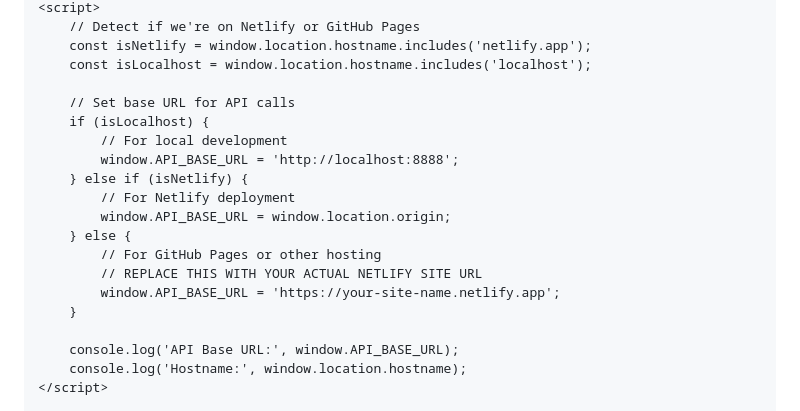
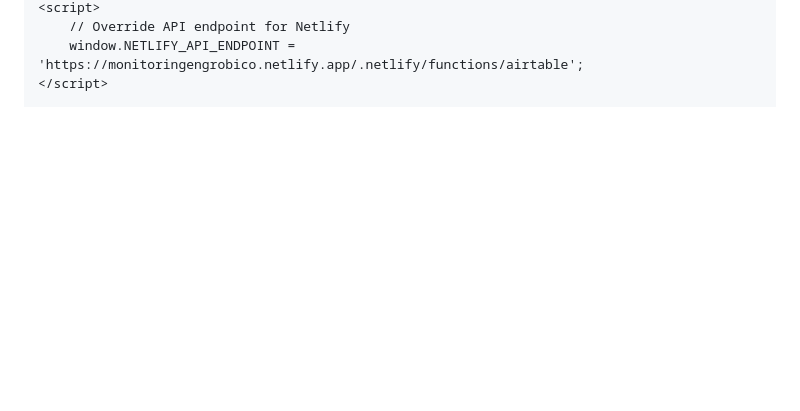
Before and after one commit to robincoltfengd578/monitoring-system, a Markdown page: index.md, the part around the change printed below. Rendered like a GitHub page; blank space fills up the shorter version.

```diff
--- a/index.md
+++ b/index.md
@@ -462,22 +458,5 @@ title: Machine & Equipment Daily Monitoring
     <script>
-        // Detect if we're on Netlify or GitHub Pages
-        const isNetlify = window.location.hostname.includes('netlify.app');
-        const isLocalhost = window.location.hostname.includes('localhost');
-
-        // Set base URL for API calls
-        if (isLocalhost) {
-            // For local development
-            window.API_BASE_URL = 'http://localhost:8888';
-        } else if (isNetlify) {
-            // For Netlify deployment
-            window.API_BASE_URL = window.location.origin;
-        } else {
-            // For GitHub Pages or other hosting
-            // REPLACE THIS WITH YOUR ACTUAL NETLIFY SITE URL
-            window.API_BASE_URL = 'https://your-site-name.netlify.app';
-        }
-
-        console.log('API Base URL:', window.API_BASE_URL);
-        console.log('Hostname:', window.location.hostname);
+        // Override API endpoint for Netlify
+        window.NETLIFY_API_ENDPOINT = 'https://monitoringengrobico.netlify.app/.netlify/functions/airtable';
     </script>
 
```
Also changed, not shown: other parts of index.md (+4 -5 lines).
